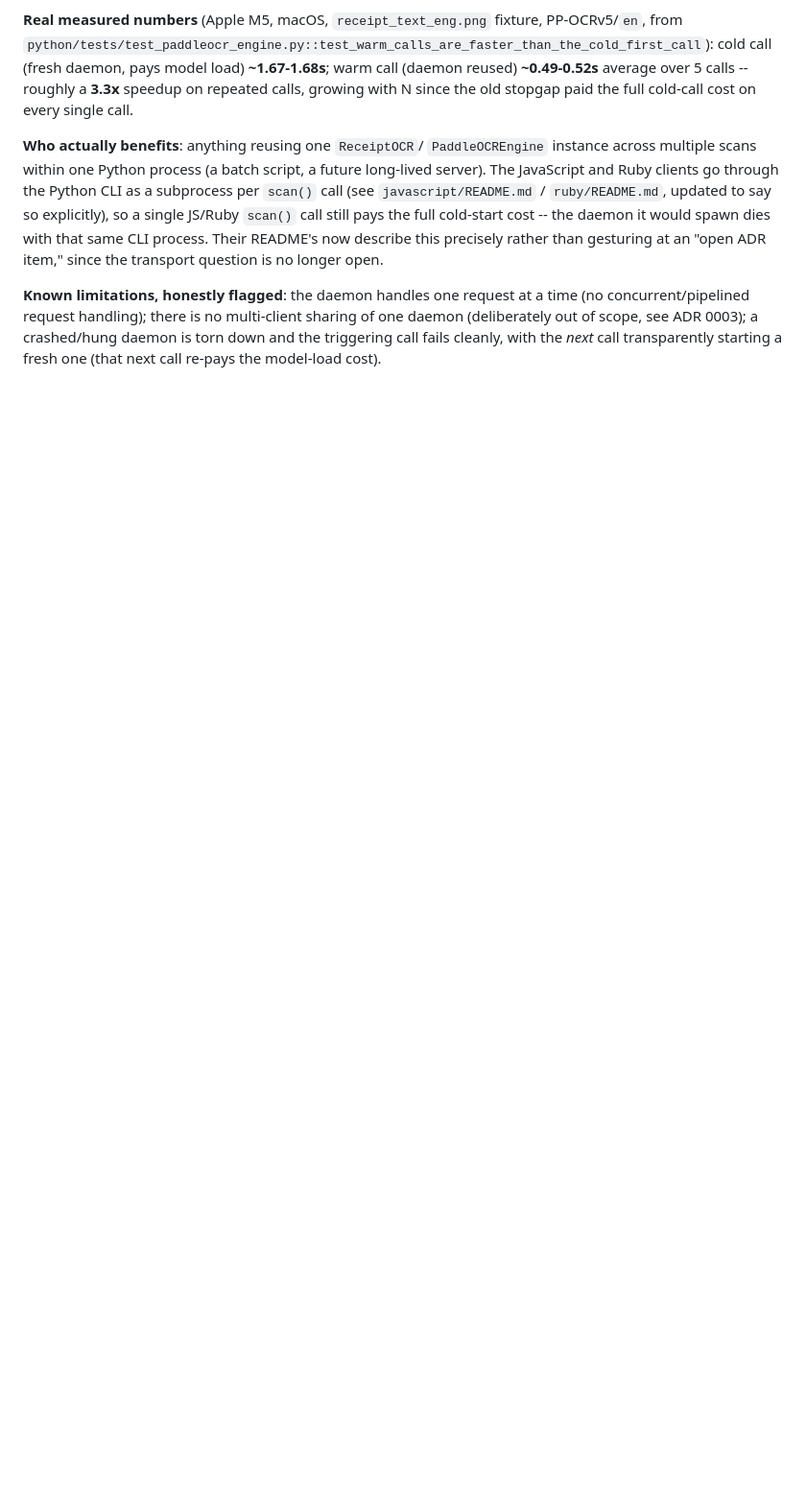
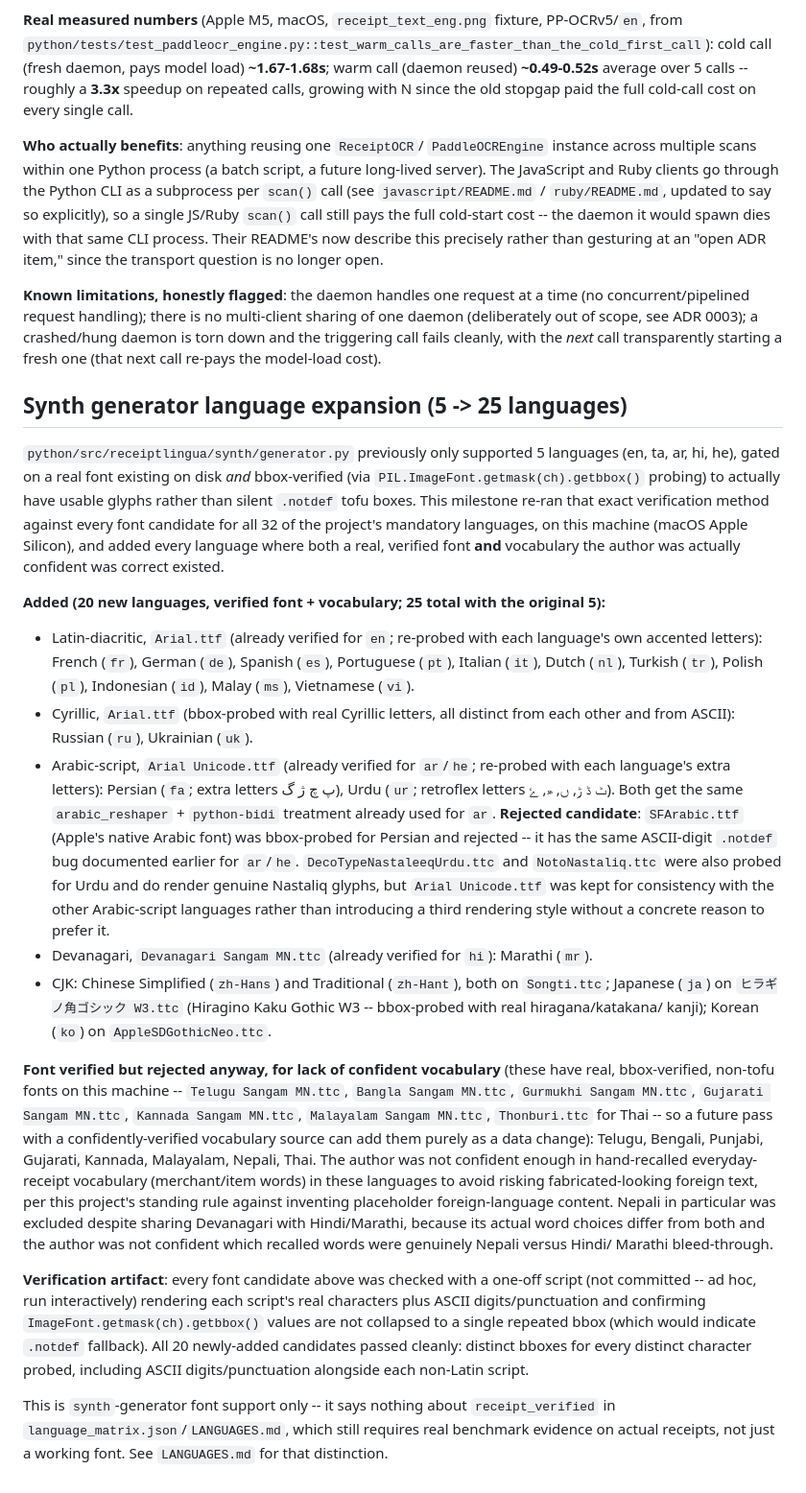
Before and after one commit to iamzayn19/receiptlingua, a Markdown page: docs/COMMIT_PLAN.md, the part around the change. Shown at 96% size. Drawn GitHub-style; blank space fills up the shorter version.

Commit message:
docs: record synth generator language-expansion pass (5 -> 25 languages)
Detail which languages were added with what font/vocabulary evidence,
which were rejected and why (font verified but no confident vocabulary
for Telugu/Bengali/Punjabi/Gujarati/Kannada/Malayalam/Nepali/Thai;
SFArabic.ttf rejected for Persian for the known ASCII-digit .notdef
bug), and the verification method used.

```diff
--- a/docs/COMMIT_PLAN.md
+++ b/docs/COMMIT_PLAN.md
@@ -778,3 +778,75 @@ multi-client sharing of one daemon (deliberately out of scope, see ADR
 0003); a crashed/hung daemon is torn down and the triggering call fails
 cleanly, with the *next* call transparently starting a fresh one (that
 next call re-pays the model-load cost).
+
+## Synth generator language expansion (5 -> 25 languages)
+
+`python/src/receiptlingua/synth/generator.py` previously only supported
+5 languages (en, ta, ar, hi, he), gated on a real font existing on disk
+*and* bbox-verified (via `PIL.ImageFont.getmask(ch).getbbox()` probing)
+to actually have usable glyphs rather than silent `.notdef` tofu boxes.
+This milestone re-ran that exact verification method against every font
+candidate for all 32 of the project's mandatory languages, on this
+machine (macOS Apple Silicon), and added every language where both a
+real, verified font **and** vocabulary the author was actually confident
+was correct existed.
+
+**Added (20 new languages, verified font + vocabulary; 25 total with the
+original 5):**
+
+- Latin-diacritic, `Arial.ttf` (already verified for `en`; re-probed with
+  each language's own accented letters): French (`fr`), German (`de`),
+  Spanish (`es`), Portuguese (`pt`), Italian (`it`), Dutch (`nl`),
+  Turkish (`tr`), Polish (`pl`), Indonesian (`id`), Malay (`ms`),
+  Vietnamese (`vi`).
+- Cyrillic, `Arial.ttf` (bbox-probed with real Cyrillic letters, all
+  distinct from each other and from ASCII): Russian (`ru`), Ukrainian
+  (`uk`).
+- Arabic-script, `Arial Unicode.ttf` (already verified for `ar`/`he`;
+  re-probed with each language's extra letters): Persian (`fa`; extra
+  letters پ چ ژ گ), Urdu (`ur`; retroflex letters ٹ ڈ ڑ, ں, ھ, ۓ). Both
+  get the same `arabic_reshaper` + `python-bidi` treatment already used
+  for `ar`. **Rejected candidate**: `SFArabic.ttf` (Apple's native Arabic
+  font) was bbox-probed for Persian and rejected -- it has the same
+  ASCII-digit `.notdef` bug documented earlier for `ar`/`he`.
+  `DecoTypeNastaleeqUrdu.ttc` and `NotoNastaliq.ttc` were also probed for
+  Urdu and do render genuine Nastaliq glyphs, but `Arial Unicode.ttf` was
+  kept for consistency with the other Arabic-script languages rather than
+  introducing a third rendering style without a concrete reason to prefer
+  it.
+- Devanagari, `Devanagari Sangam MN.ttc` (already verified for `hi`):
+  Marathi (`mr`).
+- CJK: Chinese Simplified (`zh-Hans`) and Traditional (`zh-Hant`), both
+  on `Songti.ttc`; Japanese (`ja`) on `ヒラギノ角ゴシック W3.ttc`
+  (Hiragino Kaku Gothic W3 -- bbox-probed with real hiragana/katakana/
+  kanji); Korean (`ko`) on `AppleSDGothicNeo.ttc`.
+
+**Font verified but rejected anyway, for lack of confident vocabulary**
+(these have real, bbox-verified, non-tofu fonts on this machine --
+`Telugu Sangam MN.ttc`, `Bangla Sangam MN.ttc`, `Gurmukhi Sangam MN.ttc`,
+`Gujarati Sangam MN.ttc`, `Kannada Sangam MN.ttc`, `Malayalam Sangam
+MN.ttc`, `Thonburi.ttc` for Thai -- so a future pass with a
+confidently-verified vocabulary source can add them purely as a data
+change): Telugu, Bengali, Punjabi, Gujarati, Kannada, Malayalam, Nepali,
+Thai. The author was not confident enough in hand-recalled everyday-
+receipt vocabulary (merchant/item words) in these languages to avoid
+risking fabricated-looking foreign text, per this project's standing
+rule against inventing placeholder foreign-language content. Nepali in
+particular was excluded despite sharing Devanagari with Hindi/Marathi,
+because its actual word choices differ from both and the author was not
+confident which recalled words were genuinely Nepali versus Hindi/
+Marathi bleed-through.
+
+**Verification artifact**: every font candidate above was checked with a
+one-off script (not committed -- ad hoc, run interactively) rendering
+each script's real characters plus ASCII digits/punctuation and
+confirming `ImageFont.getmask(ch).getbbox()` values are not collapsed to
+a single repeated bbox (which would indicate `.notdef` fallback). All 20
+newly-added candidates passed cleanly: distinct bboxes for every distinct
+character probed, including ASCII digits/punctuation alongside each
+non-Latin script.
+
+This is `synth`-generator font support only -- it says nothing about
+`receipt_verified` in `language_matrix.json`/`LANGUAGES.md`, which still
+requires real benchmark evidence on actual receipts, not just a working
+font. See `LANGUAGES.md` for that distinction.
```
